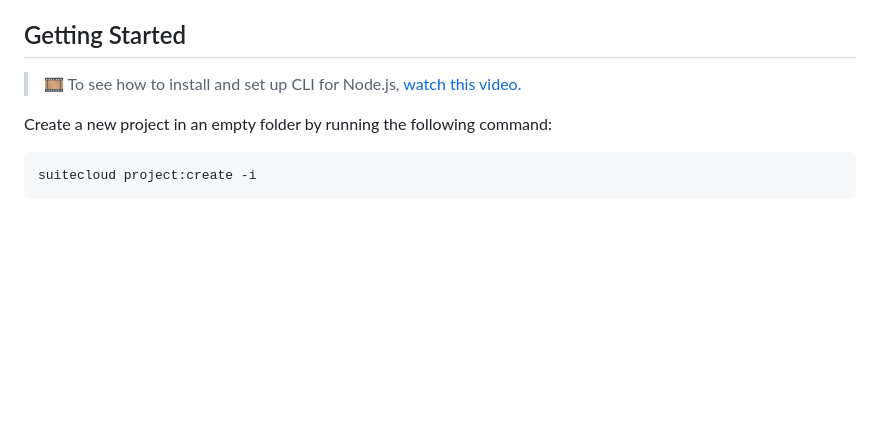
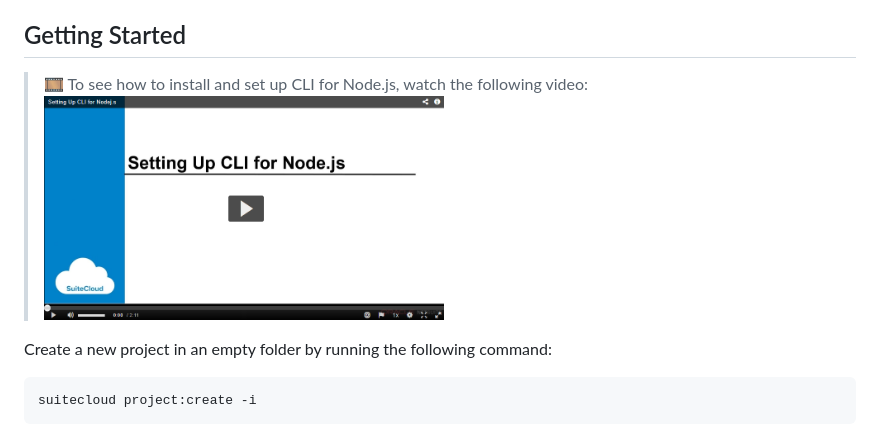
Before and after one commit to oracle/netsuite-suitecloud-sdk, a Markdown page: packages/node-cli/README.md, the part around the change. Rendered like a GitHub page; pictures changed too: images/video_settingUpNodejsCli.png (added); blank space fills up the shorter version.

Commit message:
Added screenshot to the project & linked screenshot to video

````diff
--- a/packages/node-cli/README.md
+++ b/packages/node-cli/README.md
@@ -70,7 +70,9 @@ suitecloud {command} -h
 Read the detailed documentation for all the commands in [NetSuite's Help Center](https://system.netsuite.com/app/help/helpcenter.nl?fid=chapter_155931263126.html).
 
 ## Getting Started
->🎞 To see how to install and set up CLI for Node.js, [watch this video.](https://videohub.oracle.com/media/Setting+Up+CLI+for+Nodej.s/0_091fc2ca)
+>🎞 To see how to install and set up CLI for Node.js, watch the following video:
+<a href="https://videohub.oracle.com/media/Setting+Up+CLI+for+Nodej.s/0_091fc2ca"><img src="../../images/video_settingUpNodejsCli.png" alt="Setting up CLI for Node.js video" width="400" style="margin-top: 10px"></a>
+
 
 Create a new project in an empty folder by running the following command:
 ```
````
